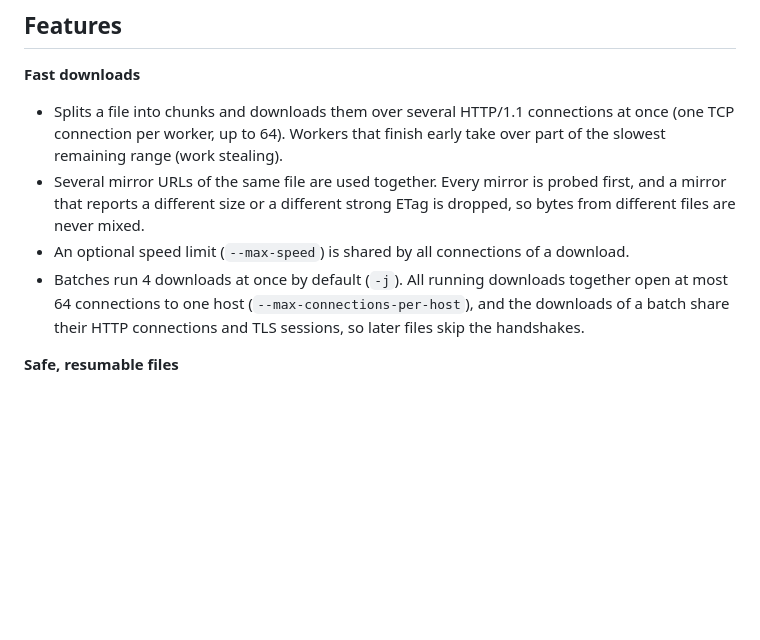
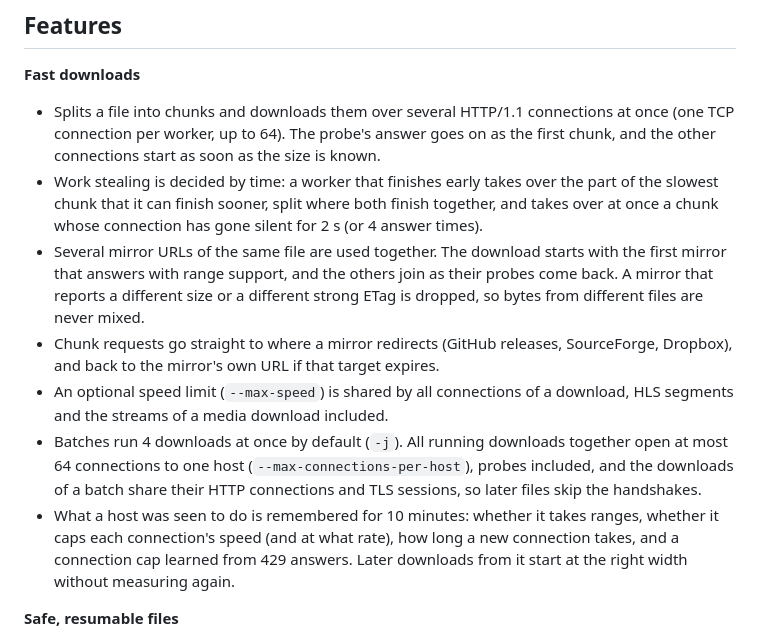
Before and after one commit to Adityasharma0101911/Endo-s-Unified-Downloader, a Markdown page: README.md, the part around one of its changes. Drawn GitHub-style; blank space fills up the shorter version.

```diff
--- a/README.md
+++ b/README.md
@@ -13,10 +13,13 @@
 ## Features
 
 **Fast downloads**
-- Splits a file into chunks and downloads them over several HTTP/1.1 connections at once (one TCP connection per worker, up to 64). Workers that finish early take over part of the slowest remaining range (work stealing).
-- Several mirror URLs of the same file are used together. Every mirror is probed first, and a mirror that reports a different size or a different strong ETag is dropped, so bytes from different files are never mixed.
-- An optional speed limit (`--max-speed`) is shared by all connections of a download.
-- Batches run 4 downloads at once by default (`-j`). All running downloads together open at most 64 connections to one host (`--max-connections-per-host`), and the downloads of a batch share their HTTP connections and TLS sessions, so later files skip the handshakes.
+- Splits a file into chunks and downloads them over several HTTP/1.1 connections at once (one TCP connection per worker, up to 64). The probe's answer goes on as the first chunk, and the other connections start as soon as the size is known.
+- Work stealing is decided by time: a worker that finishes early takes over the part of the slowest chunk that it can finish sooner, split where both finish together, and takes over at once a chunk whose connection has gone silent for 2 s (or 4 answer times).
+- Several mirror URLs of the same file are used together. The download starts with the first mirror that answers with range support, and the others join as their probes come back. A mirror that reports a different size or a different strong ETag is dropped, so bytes from different files are never mixed.
+- Chunk requests go straight to where a mirror redirects (GitHub releases, SourceForge, Dropbox), and back to the mirror's own URL if that target expires.
+- An optional speed limit (`--max-speed`) is shared by all connections of a download, HLS segments and the streams of a media download included.
+- Batches run 4 downloads at once by default (`-j`). All running downloads together open at most 64 connections to one host (`--max-connections-per-host`), probes included, and the downloads of a batch share their HTTP connections and TLS sessions, so later files skip the handshakes.
+- What a host was seen to do is remembered for 10 minutes: whether it takes ranges, whether it caps each connection's speed (and at what rate), how long a new connection takes, and a connection cap learned from 429 answers. Later downloads from it start at the right width without measuring again.
 
 **Safe, resumable files**
 - A download is written to `<name>.part`. Its resume state is saved to `<name>.part.hfstate` before the first byte arrives and again every 2 seconds, each time after the data it records has been flushed to disk. When the download finishes, the file is renamed to its final name, so a file at its final name is always complete.
```
Also changed, not shown: other parts of README.md (+13 -12 lines).
